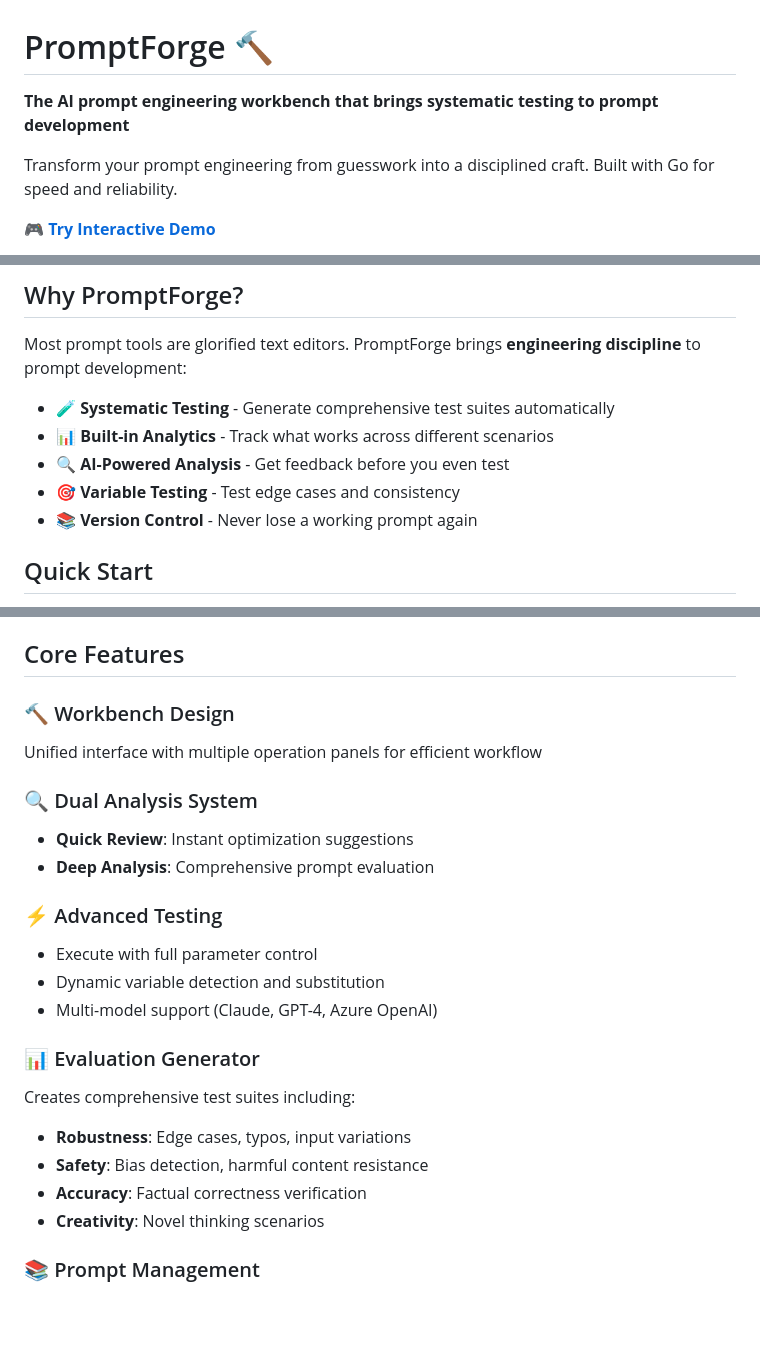
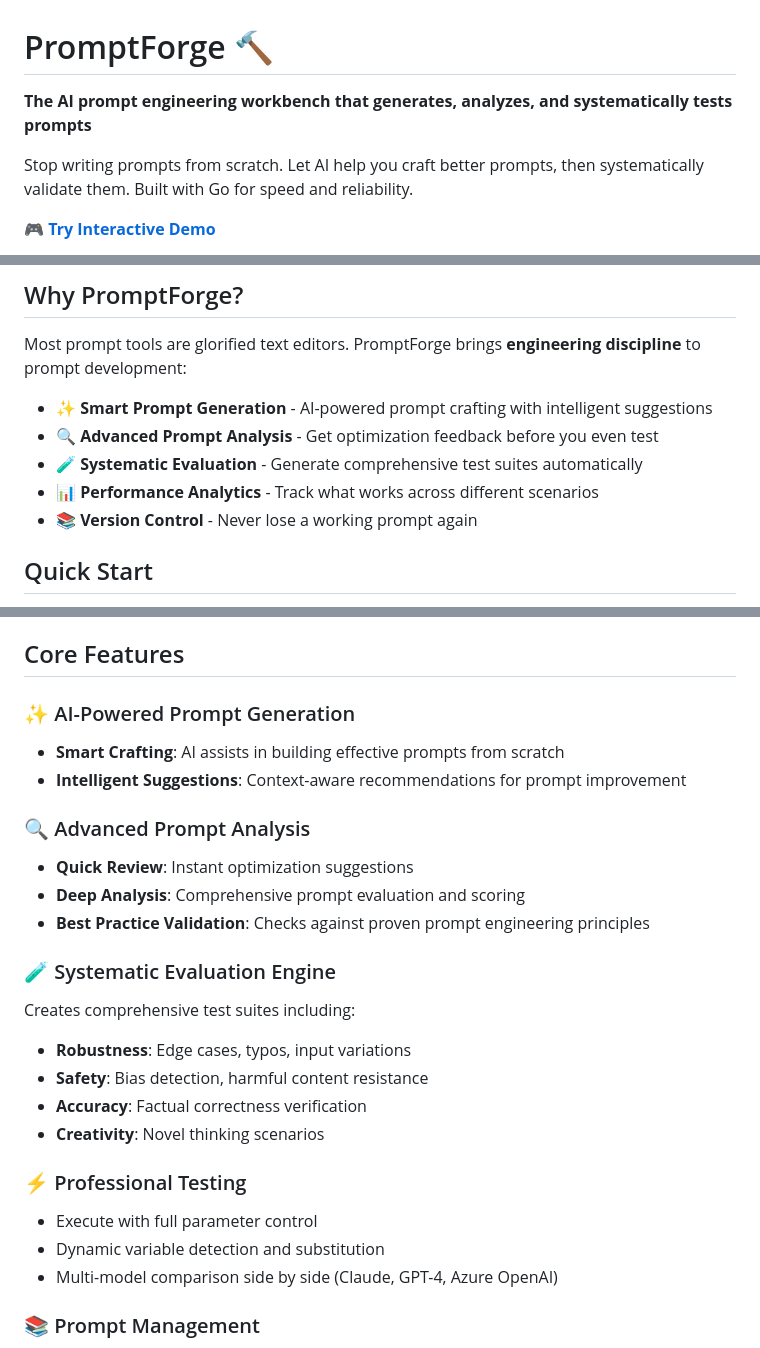
Before and after one commit to tmoody1973/prompt-forge, a Markdown page: README.md, 3 parts joined by grey strips. GitHub-like rendering; blank space fills up the shorter version.

```diff
--- a/README.md
+++ b/README.md
@@ -1,8 +1,8 @@
 # PromptForge 🔨
 
-**The AI prompt engineering workbench that brings systematic testing to prompt development**
+**The AI prompt engineering workbench that generates, analyzes, and systematically tests prompts**
 
-Transform your prompt engineering from guesswork into a disciplined craft. Built with Go for speed and reliability.
+Stop writing prompts from scratch. Let AI help you craft better prompts, then systematically validate them. Built with Go for speed and reliability.
 
 **[🎮 Try Interactive Demo](https://demo.arcade.software/bFGTYb7AuRV33Kei7ZFQ)**
 
@@ -12,10 +12,10 @@ Transform your prompt engineering from guesswork into a disciplined craft. Built
 
 Most prompt tools are glorified text editors. PromptForge brings **engineering discipline** to prompt development:
 
-- **🧪 Systematic Testing** - Generate comprehensive test suites automatically
-- **📊 Built-in Analytics** - Track what works across different scenarios
-- **🔍 AI-Powered Analysis** - Get feedback before you even test
-- **🎯 Variable Testing** - Test edge cases and consistency
+- **✨ Smart Prompt Generation** - AI-powered prompt crafting with intelligent suggestions
+- **🔍 Advanced Prompt Analysis** - Get optimization feedback before you even test
+- **🧪 Systematic Evaluation** - Generate comprehensive test suites automatically
+- **📊 Performance Analytics** - Track what works across different scenarios
 - **📚 Version Control** - Never lose a working prompt again
 
 ## Quick Start
@@ -35,24 +35,26 @@ Open `http://localhost:8080` and start crafting better prompts.
 
 ## Core Features
 
-### 🔨 Workbench Design
-Unified interface with multiple operation panels for efficient workflow
+### ✨ AI-Powered Prompt Generation
+- **Smart Crafting**: AI assists in building effective prompts from scratch
+- **Intelligent Suggestions**: Context-aware recommendations for prompt improvement
 
-### 🔍 Dual Analysis System
+### 🔍 Advanced Prompt Analysis
 - **Quick Review**: Instant optimization suggestions
-- **Deep Analysis**: Comprehensive prompt evaluation
+- **Deep Analysis**: Comprehensive prompt evaluation and scoring
+- **Best Practice Validation**: Checks against proven prompt engineering principles
 
-### ⚡ Advanced Testing
-- Execute with full parameter control
-- Dynamic variable detection and substitution
-- Multi-model support (Claude, GPT-4, Azure OpenAI)
-
-### 📊 Evaluation Generator
+### 🧪 Systematic Evaluation Engine
 Creates comprehensive test suites including:
 - **Robustness**: Edge cases, typos, input variations
 - **Safety**: Bias detection, harmful content resistance
 - **Accuracy**: Factual correctness verification
 - **Creativity**: Novel thinking scenarios
+
+### ⚡ Professional Testing
+- Execute with full parameter control
+- Dynamic variable detection and substitution
+- Multi-model comparison side by side (Claude, GPT-4, Azure OpenAI)
 
 ### 📚 Prompt Management
 - Organized library with search and tags
```
